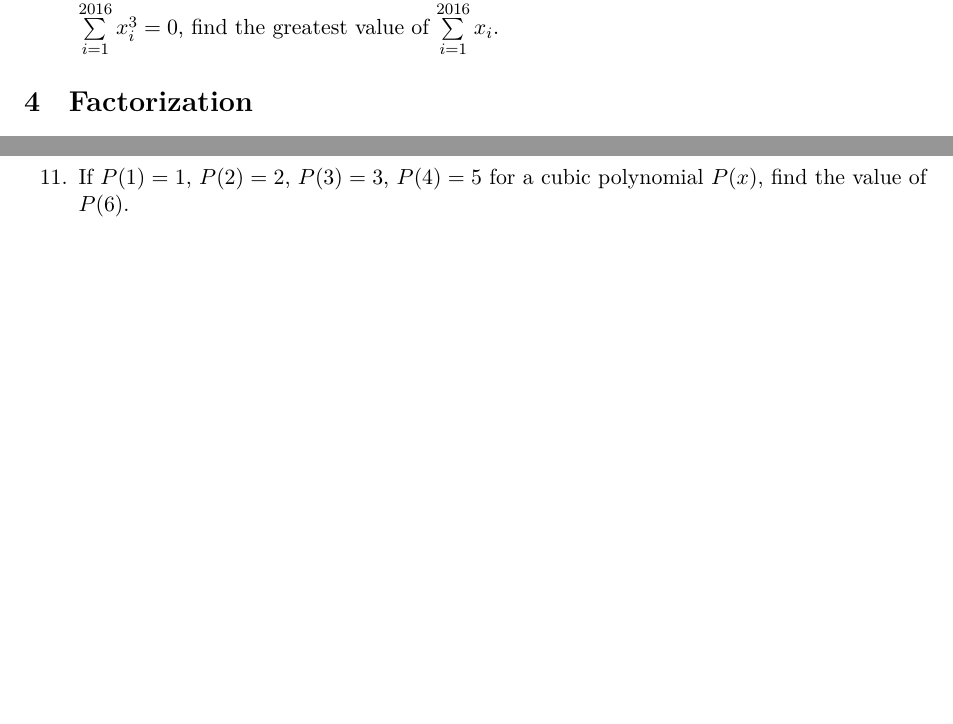
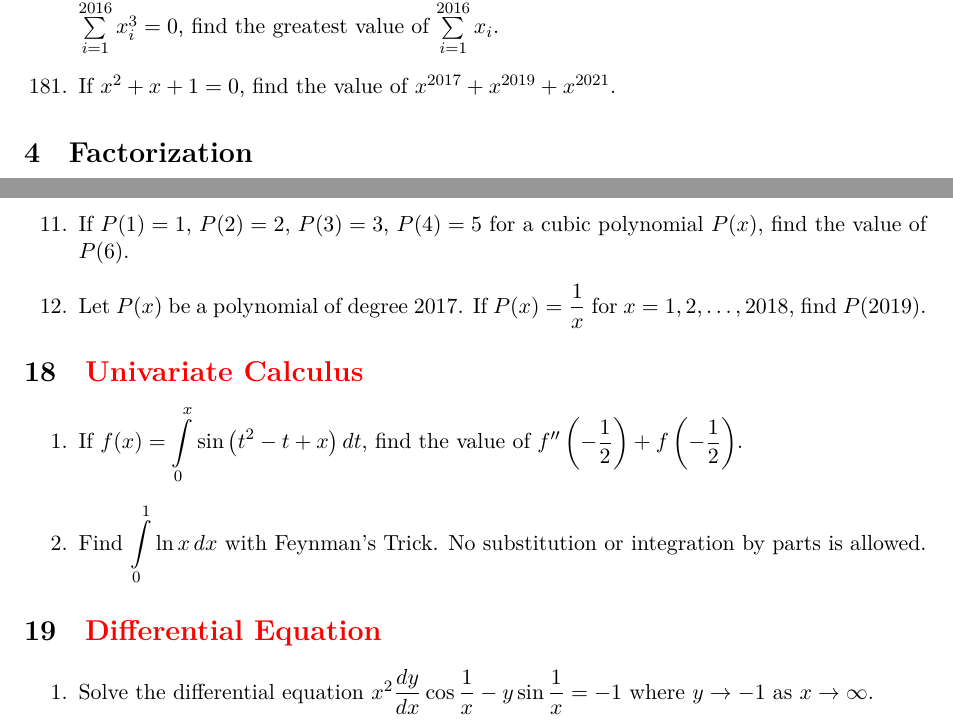
Before and after one commit to sakunisgithub/LaTeX, a LaTeX document (Problem Collection/Problem Collection.tex): two parts of pages 24 and 44 of 44, joined at a grey line, cut so that both start at the same text, the shorter picture padded with empty space. Compiled offline with XeLaTeX.

Commit message:
added problems

```diff
--- a/Problem Collection/Problem Collection.tex
+++ b/Problem Collection/Problem Collection.tex
@@ -1433,6 +1433,9 @@ $ x = \dfrac{\sqrt{ab(a+b+c)(a+b-c)}}{a+b} $.
 
 	\item Given $x_1$, $x_2$, $\ldots$, $x_{2016}$ are real numbers such that $x_i \in [-1, 1]$ $\forall$ $i = 1(1)2016$. If $\sum \limits_{i = 1}^{2016} x_i^3 = 0$, find the greatest value of $\sum \limits_{i = 1}^{2016} x_i$.
 
+%181
+	\item If $x^2 + x + 1 = 0$, find the value of $x^{2017} + x^{2019} + x^{2021}$.
+
 \end{enumerate}
 
 
@@ -2737,5 +2740,49 @@ $$a^2 + b^2 + c^2 \geq \dfrac{(a+b+c)^2}{3} \geq ab + bc + ca$$ holds for any $a
 
 %11
 	\item If $P(1) = 1$, $P(2) = 2$, $P(3) = 3$, $P(4) = 5$ for a cubic polynomial $P(x)$, find the value of $P(6)$.
+
+%12
+	\item Let $P(x)$ be a polynomial of degree 2017. If $P(x) = \dfrac{1}{x}$ for $x = 1, 2, \ldots, 2018$, find $P(2019)$.
+\end{enumerate}
+
+
+
+
+
+
+
+
+
+
+
+
+
+
+
+
+\section{\textcolor{red}{Univariate Calculus}}
+
+\begin{enumerate}
+
+%01
+	\item If $\displaystyle{f(x) = \int \limits_{0}^{x} \sin \left( t^2 - t + x \right) dt}$, find the value of $f''\left( - \dfrac{1}{2} \right) + f \left( - \dfrac{1}{2} \right)$.
+
+%02
+	\item Find $\displaystyle{\int \limits_{0}^{1} \ln x} \, dx $ with Feynman's Trick. No substitution or integration by parts is allowed.
+\end{enumerate}
+
+
+
+
+
+
+
+
+\section{\textcolor{red}{Differential Equation}}
+
+\begin{enumerate}
+
+%01
+	\item Solve the differential equation $x^2 \dfrac{dy}{dx} \cos \dfrac{1}{x} - y \sin \dfrac{1}{x} = -1$ where $y \rightarrow -1$ as $x \rightarrow \infty$.
 \end{enumerate}
 \end{document}
```
Also changed, not shown: Problem Collection/Problem Collection.pdf, 6 other files.
